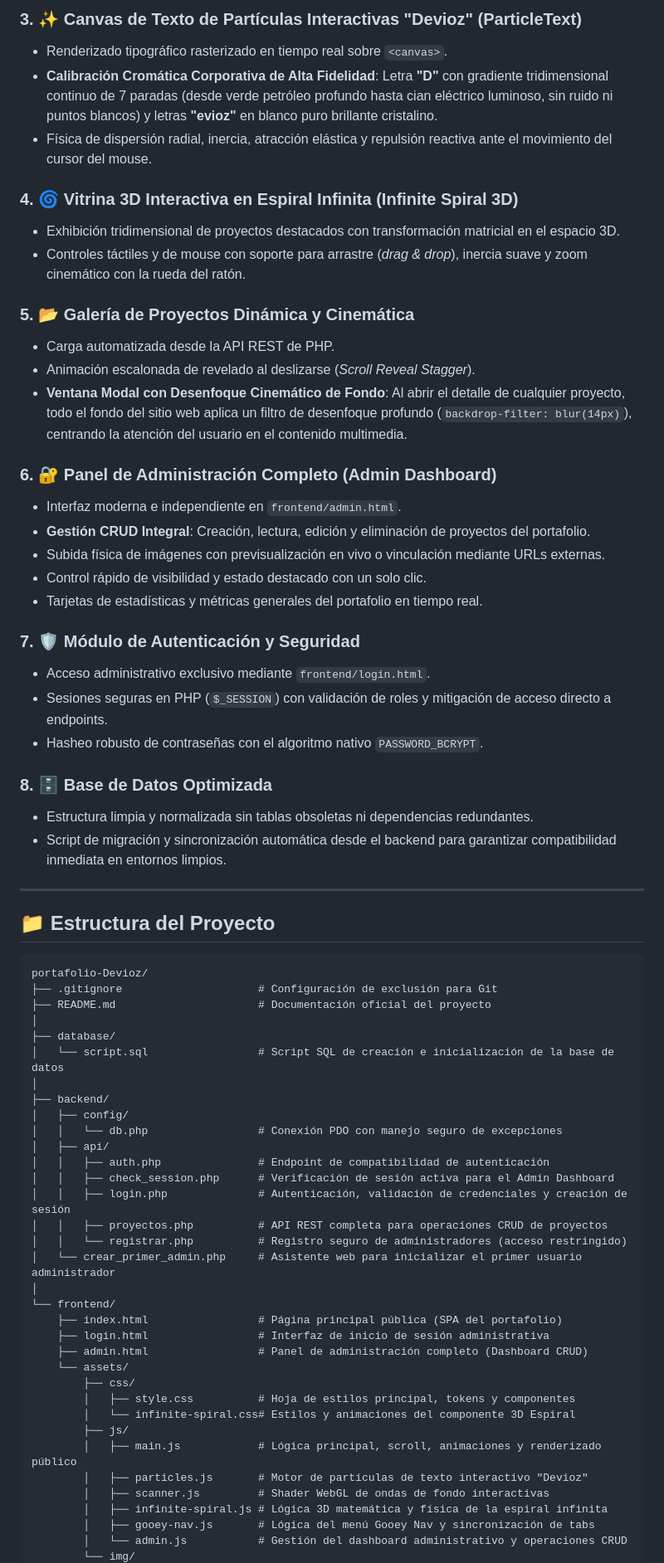
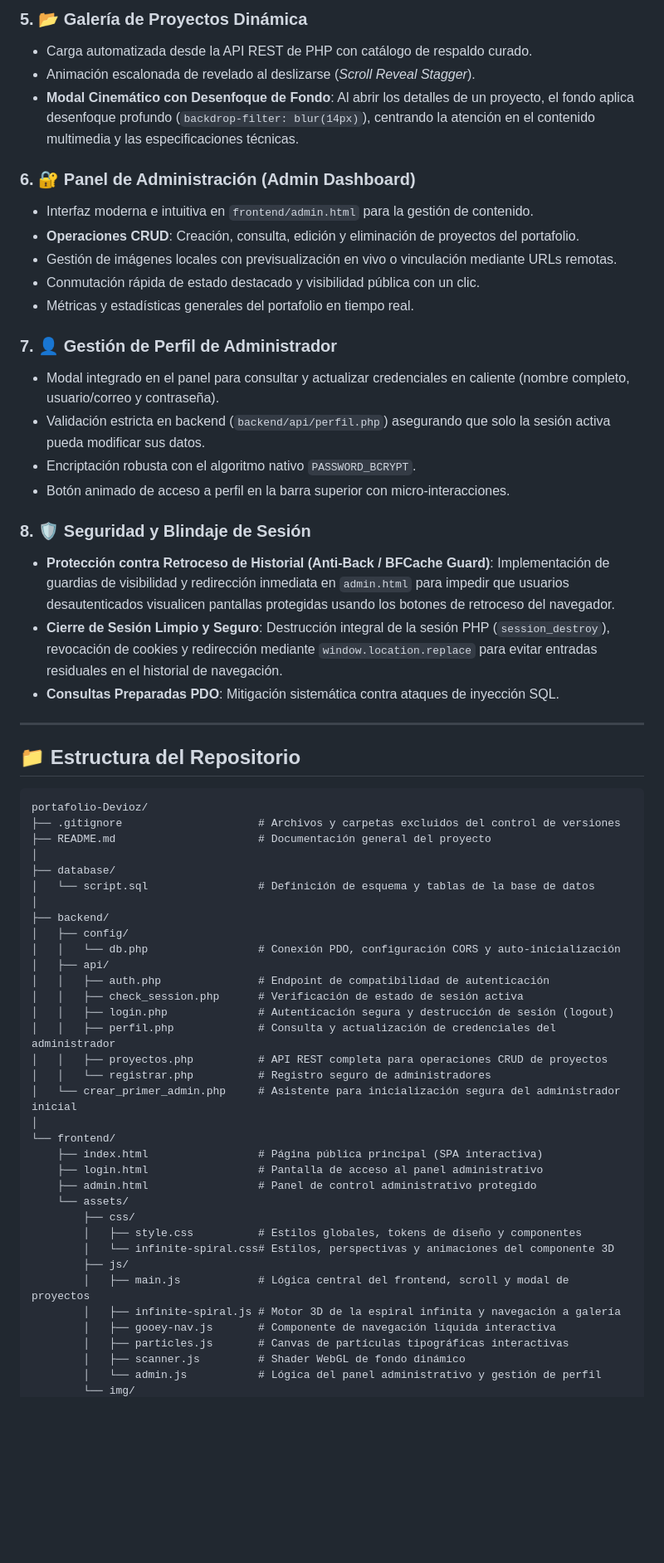
Before and after one commit to dasmo100/portafolio-Devioz, a Markdown page: README.md, the part around one of its changes. Shown at 83% size. Rendered like a GitHub page; blank space fills up the shorter version.

Commit message:
Información del proyecto

````diff
--- a/README.md
+++ b/README.md
@@ -43,76 +51,64 @@ El proyecto está desarrollado con estándares modernos, priorizando el rendimie
 
-### 3. ✨ Canvas de Texto de Partículas Interactivas "Devioz" (ParticleText)
+### 5. 📂 Galería de Proyectos Dinámica
+- Carga automatizada desde la API REST de PHP con catálogo de respaldo curado.
+- Animación escalonada de revelado al deslizarse (*Scroll Reveal Stagger*).
+- **Modal Cinemático con Desenfoque de Fondo**: Al abrir los detalles de un proyecto, el fondo aplica desenfoque profundo (`backdrop-filter: blur(14px)`), centrando la atención en el contenido multimedia y las especificaciones técnicas.
 
-- Renderizado tipográfico rasterizado en tiempo real sobre `<canvas>`.
-- **Calibración Cromática Corporativa de Alta Fidelidad**: Letra **"D"** con gradiente tridimensional continuo de 7 paradas (desde verde petróleo profundo hasta cian eléctrico luminoso, sin ruido ni puntos blancos) y letras **"evioz"** en blanco puro brillante cristalino.
-- Física de dispersión radial, inercia, atracción elástica y repulsión reactiva ante el movimiento del cursor del mouse.
+### 6. 🔐 Panel de Administración (Admin Dashboard)
+- Interfaz moderna e intuitiva en `frontend/admin.html` para la gestión de contenido.
+- **Operaciones CRUD**: Creación, consulta, edición y eliminación de proyectos del portafolio.
+- Gestión de imágenes locales con previsualización en vivo o vinculación mediante URLs remotas.
+- Conmutación rápida de estado destacado y visibilidad pública con un clic.
+- Métricas y estadísticas generales del portafolio en tiempo real.
 
-### 4. 🌀 Vitrina 3D Interactiva en Espiral Infinita (Infinite Spiral 3D)
+### 7. 👤 Gestión de Perfil de Administrador
+- Modal integrado en el panel para consultar y actualizar credenciales en caliente (nombre completo, usuario/correo y contraseña).
+- Validación estricta en backend (`backend/api/perfil.php`) asegurando que solo la sesión activa pueda modificar sus datos.
+- Encriptación robusta con el algoritmo nativo `PASSWORD_BCRYPT`.
+- Botón animado de acceso a perfil en la barra superior con micro-interacciones.
 
-- Exhibición tridimensional de proyectos destacados con transformación matricial en el espacio 3D.
-- Controles táctiles y de mouse con soporte para arrastre (_drag & drop_), inercia suave y zoom cinemático con la rueda del ratón.
-
-### 5. 📂 Galería de Proyectos Dinámica y Cinemática
-
-- Carga automatizada desde la API REST de PHP.
-- Animación escalonada de revelado al deslizarse (_Scroll Reveal Stagger_).
-- **Ventana Modal con Desenfoque Cinemático de Fondo**: Al abrir el detalle de cualquier proyecto, todo el fondo del sitio web aplica un filtro de desenfoque profundo (`backdrop-filter: blur(14px)`), centrando la atención del usuario en el contenido multimedia.
-
-### 6. 🔐 Panel de Administración Completo (Admin Dashboard)
-
-- Interfaz moderna e independiente en `frontend/admin.html`.
-- **Gestión CRUD Integral**: Creación, lectura, edición y eliminación de proyectos del portafolio.
-- Subida física de imágenes con previsualización en vivo o vinculación mediante URLs externas.
-- Control rápido de visibilidad y estado destacado con un solo clic.
-- Tarjetas de estadísticas y métricas generales del portafolio en tiempo real.
-
-### 7. 🛡️ Módulo de Autenticación y Seguridad
-
-- Acceso administrativo exclusivo mediante `frontend/login.html`.
-- Sesiones seguras en PHP (`$_SESSION`) con validación de roles y mitigación de acceso directo a endpoints.
-- Hasheo robusto de contraseñas con el algoritmo nativo `PASSWORD_BCRYPT`.
-
-### 8. 🗄️ Base de Datos Optimizada
-
-- Estructura limpia y normalizada sin tablas obsoletas ni dependencias redundantes.
-- Script de migración y sincronización automática desde el backend para garantizar compatibilidad inmediata en entornos limpios.
+### 8. 🛡️ Seguridad y Blindaje de Sesión
+- **Protección contra Retroceso de Historial (Anti-Back / BFCache Guard)**: Implementación de guardias de visibilidad y redirección inmediata en `admin.html` para impedir que usuarios desautenticados visualicen pantallas protegidas usando los botones de retroceso del navegador.
+- **Cierre de Sesión Limpio y Seguro**: Destrucción integral de la sesión PHP (`session_destroy`), revocación de cookies y redirección mediante `window.location.replace` para evitar entradas residuales en el historial de navegación.
+- **Consultas Preparadas PDO**: Mitigación sistemática contra ataques de inyección SQL.
 
 ---
 
-## 📁 Estructura del Proyecto
+## 📁 Estructura del Repositorio
 
 ```plaintext
 portafolio-Devioz/
-├── .gitignore                     # Configuración de exclusión para Git
-├── README.md                      # Documentación oficial del proyecto
+├── .gitignore                     # Archivos y carpetas excluidos del control de versiones
+├── README.md                      # Documentación general del proyecto
 │
 ├── database/
-│   └── script.sql                 # Script SQL de creación e inicialización de la base de datos
+│   └── script.sql                 # Definición de esquema y tablas de la base de datos
 │
 ├── backend/
 │   ├── config/
-│   │   └── db.php                 # Conexión PDO con manejo seguro de excepciones
+│   │   └── db.php                 # Conexión PDO, configuración CORS y auto-inicialización
 │   ├── api/
 │   │   ├── auth.php               # Endpoint de compatibilidad de autenticación
-│   │   ├── check_session.php      # Verificación de sesión activa para el Admin Dashboard
-│   │   ├── login.php              # Autenticación, validación de credenciales y creación de sesión
+│   │   ├── check_session.php      # Verificación de estado de sesión activa
+│   │   ├── login.php              # Autenticación segura y destrucción de sesión (logout)
+│   │   ├── perfil.php             # Consulta y actualización de credenciales del administrador
 │   │   ├── proyectos.php          # API REST completa para operaciones CRUD de proyectos
-│   │   └── registrar.php          # Registro seguro de administradores (acceso restringido)
-│   └── crear_primer_admin.php     # Asistente web para inicializar el primer usuario administrador
+│   │   └── registrar.php          # Registro seguro de administradores
+│   └── crear_primer_admin.php     # Asistente para inicialización segura del administrador inicial
 │
 └── frontend/
-    ├── index.html                 # Página principal pública (SPA del portafolio)
-    ├── login.html                 # Interfaz de inicio de sesión administrativa
-    ├── admin.html                 # Panel de administración completo (Dashboard CRUD)
+    ├── index.html                 # Página pública principal (SPA interactiva)
+    ├── login.html                 # Pantalla de acceso al panel administrativo
+    ├── admin.html                 # Panel de control administrativo protegido
     └── assets/
         ├── css/
-        │   ├── style.css          # Hoja de estilos principal, tokens y componentes
-        │   └── infinite-spiral.css# Estilos y animaciones del componente 3D Espiral
+        │   ├── style.css          # Estilos globales, tokens de diseño y componentes
+        │   └── infinite-spiral.css# Estilos, perspectivas y animaciones del componente 3D
         ├── js/
-        │   ├── main.js            # Lógica principal, scroll, animaciones y renderizado público
-        │   ├── particles.js       # Motor de partículas de texto interactivo "Devioz"
-        │   ├── scanner.js         # Shader WebGL de ondas de fondo interactivas
-        │   ├── infinite-spiral.js # Lógica 3D matemática y física de la espiral infinita
-        │   ├── gooey-nav.js       # Lógica del menú Gooey Nav y sincronización de tabs
-        │   └── admin.js           # Gestión del dashboard administrativo y operaciones CRUD
+        │   ├── main.js            # Lógica central del frontend, scroll y modal de proyectos
+        │   ├── infinite-spiral.js # Motor 3D de la espiral infinita y navegación a galería
+        │   ├── gooey-nav.js       # Componente de navegación líquida interactiva
+        │   ├── particles.js       # Canvas de partículas tipográficas interactivas
+        │   ├── scanner.js         # Shader WebGL de fondo dinámico
+        │   └── admin.js           # Lógica del panel administrativo y gestión de perfil
         └── img/
````
Also changed, not shown: other parts of README.md (+84 -52 lines).
